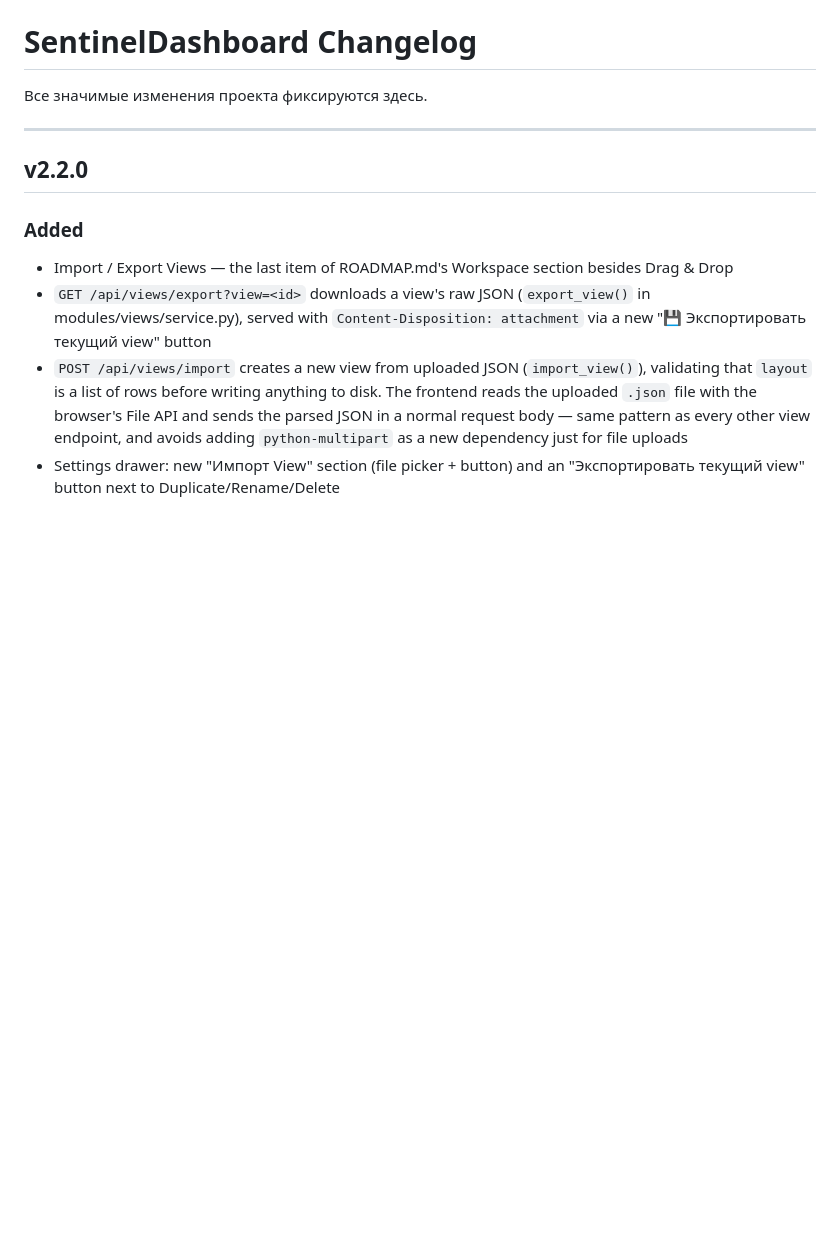
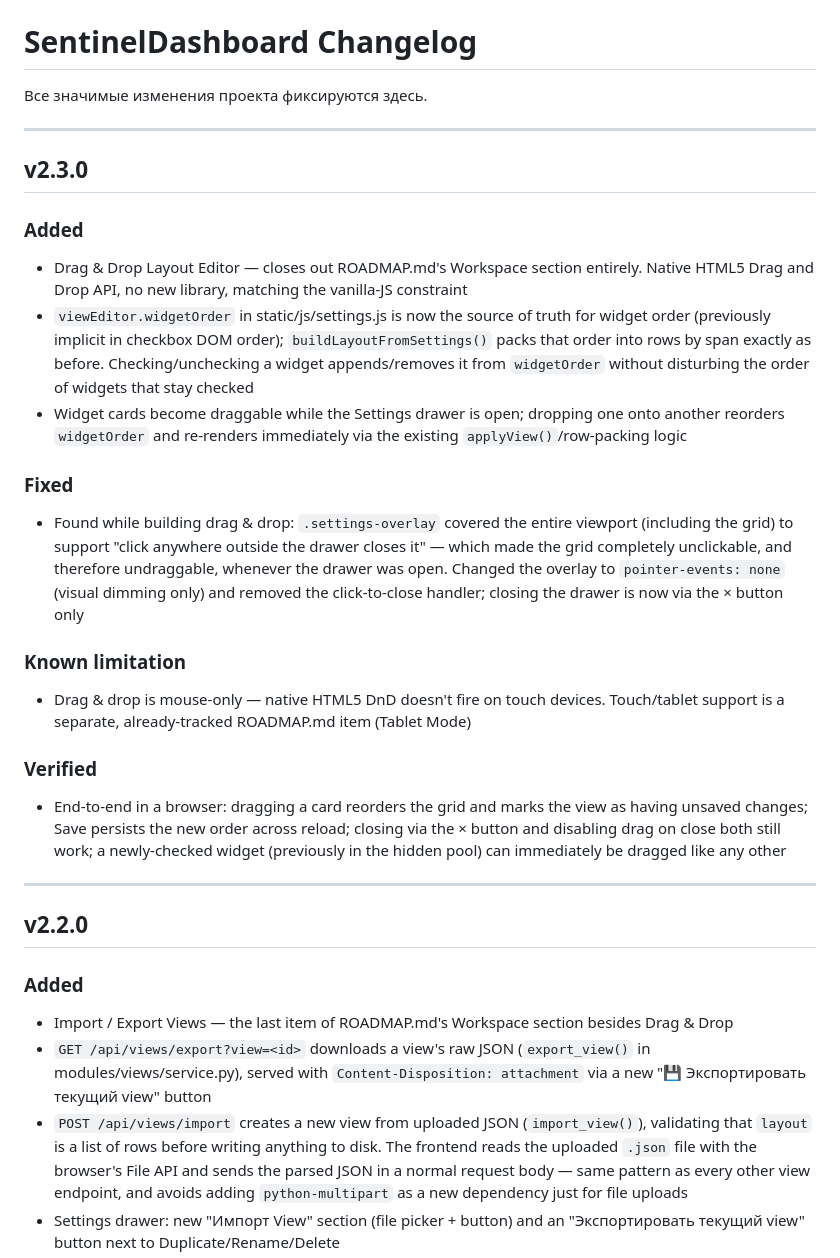
Before and after one commit to Sonnik73/SentinelDashboard, a Markdown page: CHANGELOG.md, the part around the change. GitHub-like rendering; blank space fills up the shorter version.

Commit message:
v2.3.0 Update CHANGELOG

```diff
--- a/CHANGELOG.md
+++ b/CHANGELOG.md
@@ -1,6 +1,24 @@
 # SentinelDashboard Changelog
 
 Все значимые изменения проекта фиксируются здесь.
+
+---
+
+## v2.3.0
+
+### Added
+- Drag & Drop Layout Editor — closes out ROADMAP.md's Workspace section entirely. Native HTML5 Drag and Drop API, no new library, matching the vanilla-JS constraint
+- `viewEditor.widgetOrder` in static/js/settings.js is now the source of truth for widget order (previously implicit in checkbox DOM order); `buildLayoutFromSettings()` packs that order into rows by span exactly as before. Checking/unchecking a widget appends/removes it from `widgetOrder` without disturbing the order of widgets that stay checked
+- Widget cards become draggable while the Settings drawer is open; dropping one onto another reorders `widgetOrder` and re-renders immediately via the existing `applyView()`/row-packing logic
+
+### Fixed
+- Found while building drag & drop: `.settings-overlay` covered the entire viewport (including the grid) to support "click anywhere outside the drawer closes it" — which made the grid completely unclickable, and therefore undraggable, whenever the drawer was open. Changed the overlay to `pointer-events: none` (visual dimming only) and removed the click-to-close handler; closing the drawer is now via the × button only
+
+### Known limitation
+- Drag & drop is mouse-only — native HTML5 DnD doesn't fire on touch devices. Touch/tablet support is a separate, already-tracked ROADMAP.md item (Tablet Mode)
+
+### Verified
+- End-to-end in a browser: dragging a card reorders the grid and marks the view as having unsaved changes; Save persists the new order across reload; closing via the × button and disabling drag on close both still work; a newly-checked widget (previously in the hidden pool) can immediately be dragged like any other
 
 ---
 
```
